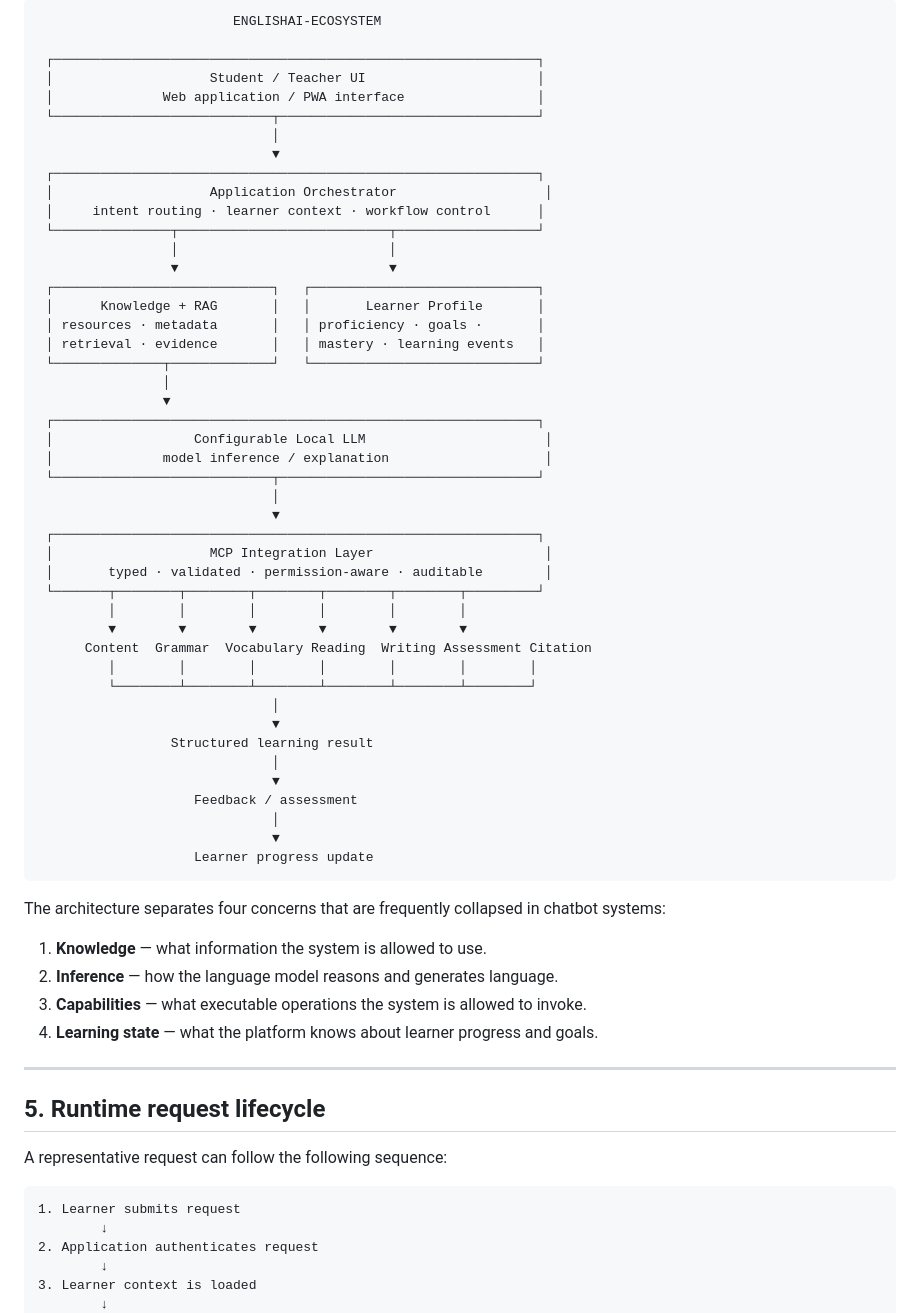
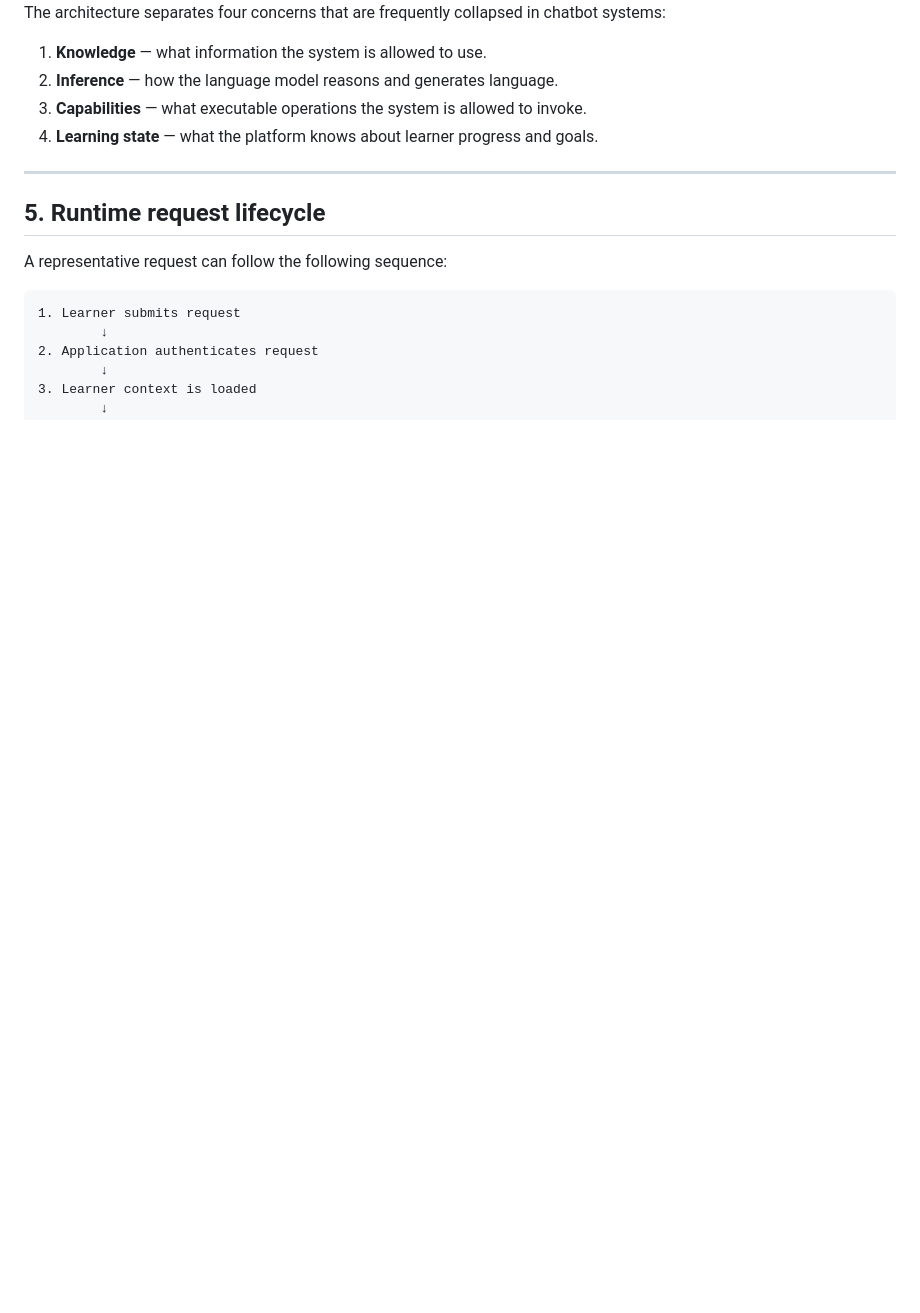
Before and after one commit to BurhanAbdullah/EnglishAI-Ecosystem, a Markdown page: README.md, the part around one of its changes. Drawn GitHub-style; blank space fills up the shorter version.

````diff
--- a/README.md
+++ b/README.md
@@ -121,51 +122,4 @@ The project structure separates application code, schemas, knowledge processing,
 
-```text
-                         ENGLISHAI-ECOSYSTEM
-
- ┌──────────────────────────────────────────────────────────────┐
- │                    Student / Teacher UI                      │
- │              Web application / PWA interface                 │
- └────────────────────────────┬─────────────────────────────────┘
-                              │
-                              ▼
- ┌──────────────────────────────────────────────────────────────┐
- │                    Application Orchestrator                   │
- │     intent routing · learner context · workflow control      │
- └───────────────┬───────────────────────────┬──────────────────┘
-                 │                           │
-                 ▼                           ▼
- ┌────────────────────────────┐   ┌─────────────────────────────┐
- │      Knowledge + RAG       │   │       Learner Profile       │
- │ resources · metadata       │   │ proficiency · goals ·       │
- │ retrieval · evidence       │   │ mastery · learning events   │
- └──────────────┬─────────────┘   └─────────────────────────────┘
-                │
-                ▼
- ┌──────────────────────────────────────────────────────────────┐
- │                  Configurable Local LLM                       │
- │              model inference / explanation                    │
- └────────────────────────────┬─────────────────────────────────┘
-                              │
-                              ▼
- ┌──────────────────────────────────────────────────────────────┐
- │                    MCP Integration Layer                      │
- │       typed · validated · permission-aware · auditable        │
- └───────┬────────┬────────┬────────┬────────┬────────┬─────────┘
-         │        │        │        │        │        │
-         ▼        ▼        ▼        ▼        ▼        ▼
-      Content  Grammar  Vocabulary Reading  Writing Assessment Citation
-         │        │        │        │        │        │        │
-         └────────┴────────┴────────┴────────┴────────┴────────┘
-                              │
-                              ▼
-                 Structured learning result
-                              │
-                              ▼
-                    Feedback / assessment
-                              │
-                              ▼
-                    Learner progress update
-```
 
 The architecture separates four concerns that are frequently collapsed in chatbot systems:
 
````
Also changed, not shown: other parts of README.md (+1 -0 lines).
